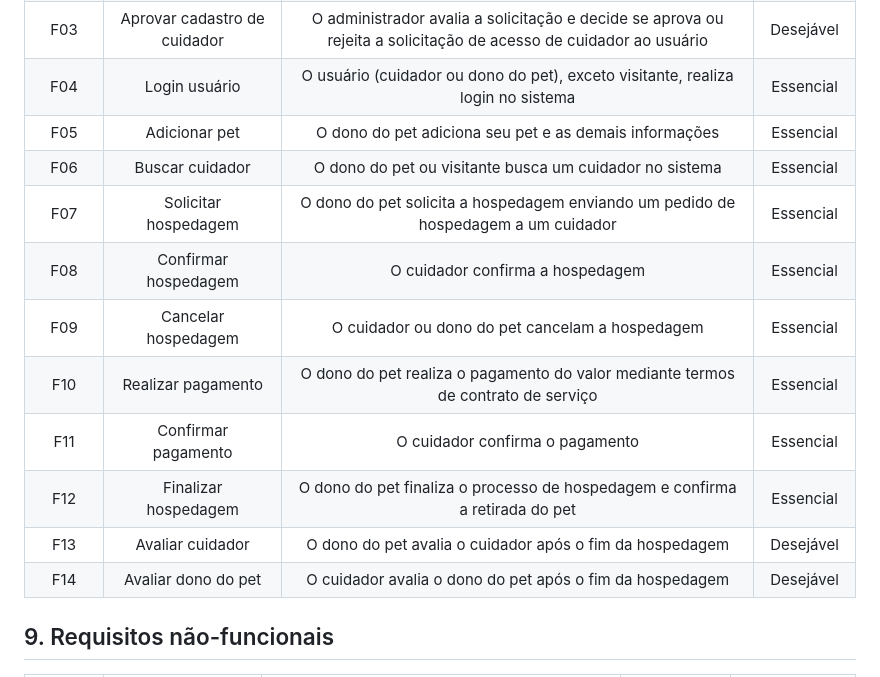
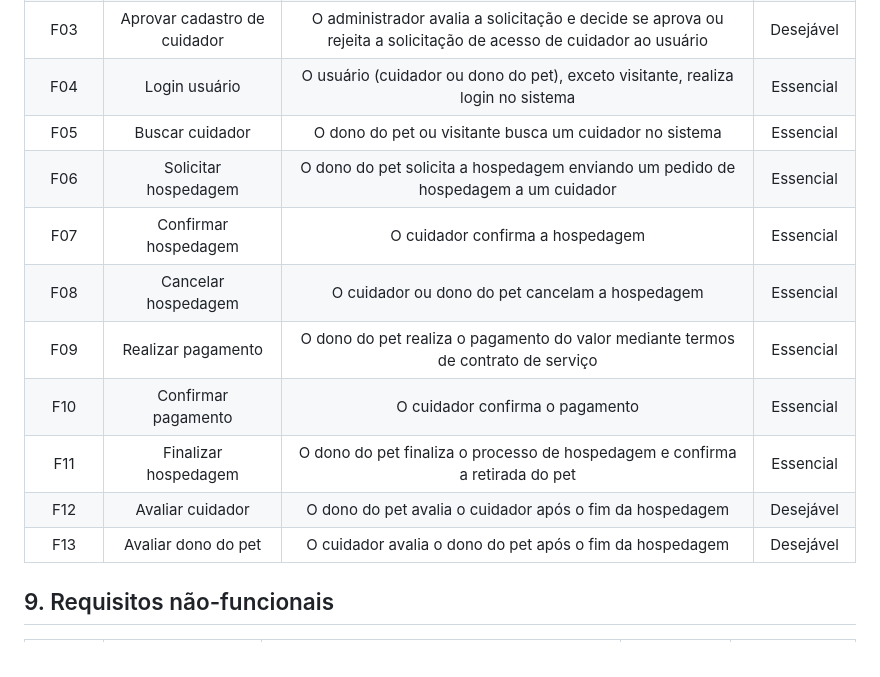
Before and after one commit to tads-cnat/nannys-pet, a Markdown page: doc/visao/doc-visao.md, the part around the change. Drawn GitHub-style.

```diff
--- a/doc/visao/doc-visao.md
+++ b/doc/visao/doc-visao.md
@@ -62,16 +62,15 @@ Uma plataforma que conecta pessoas com tempo, qualificação, um ambiente seguro
 | F02 | Cadastrar cuidador | O usuário após se cadastrar pode se tornar cuidador na plataforma, informando valores e preferências | Essencial |
 | F03 | Aprovar cadastro de cuidador | O administrador avalia a solicitação e decide se aprova ou rejeita a solicitação de acesso de cuidador ao usuário | Desejável |
 | F04 | Login usuário | O usuário (cuidador ou dono do pet), exceto visitante, realiza login no sistema | Essencial |
-| F05 | Adicionar pet | O dono do pet adiciona seu pet e as demais informações | Essencial |
-| F06 | Buscar cuidador | O dono do pet ou visitante busca um cuidador no sistema | Essencial |
-| F07 | Solicitar hospedagem | O dono do pet solicita a hospedagem enviando um pedido de hospedagem a um cuidador | Essencial |
-| F08 | Confirmar hospedagem | O cuidador confirma a hospedagem | Essencial |
-| F09 | Cancelar hospedagem | O cuidador ou dono do pet cancelam a hospedagem | Essencial |
-| F10 | Realizar pagamento | O dono do pet realiza o pagamento do valor mediante termos de contrato de serviço | Essencial |
-| F11 | Confirmar pagamento | O cuidador confirma o pagamento | Essencial |
-| F12 | Finalizar hospedagem | O dono do pet finaliza o processo de hospedagem e confirma a retirada do pet | Essencial |
-| F13 | Avaliar cuidador | O dono do pet avalia o cuidador após o fim da hospedagem | Desejável |
-| F14 | Avaliar dono do pet | O cuidador avalia o dono do pet após o fim da hospedagem | Desejável |
+| F05 | Buscar cuidador | O dono do pet ou visitante busca um cuidador no sistema | Essencial |
+| F06 | Solicitar hospedagem | O dono do pet solicita a hospedagem enviando um pedido de hospedagem a um cuidador | Essencial |
+| F07 | Confirmar hospedagem | O cuidador confirma a hospedagem | Essencial |
+| F08 | Cancelar hospedagem | O cuidador ou dono do pet cancelam a hospedagem | Essencial |
+| F09 | Realizar pagamento | O dono do pet realiza o pagamento do valor mediante termos de contrato de serviço | Essencial |
+| F10 | Confirmar pagamento | O cuidador confirma o pagamento | Essencial |
+| F11 | Finalizar hospedagem | O dono do pet finaliza o processo de hospedagem e confirma a retirada do pet | Essencial |
+| F12 | Avaliar cuidador | O dono do pet avalia o cuidador após o fim da hospedagem | Desejável |
+| F13 | Avaliar dono do pet | O cuidador avalia o dono do pet após o fim da hospedagem | Desejável |
 </br>
 
 ## 9. Requisitos não-funcionais
```
